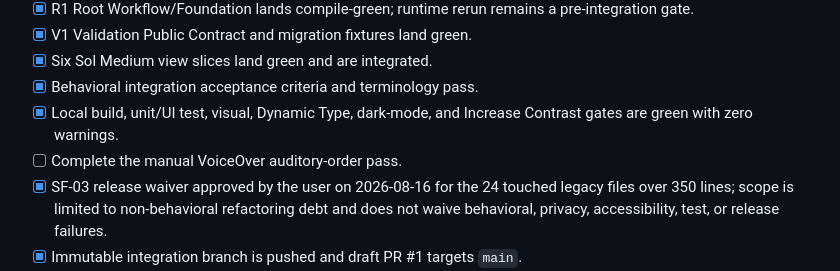
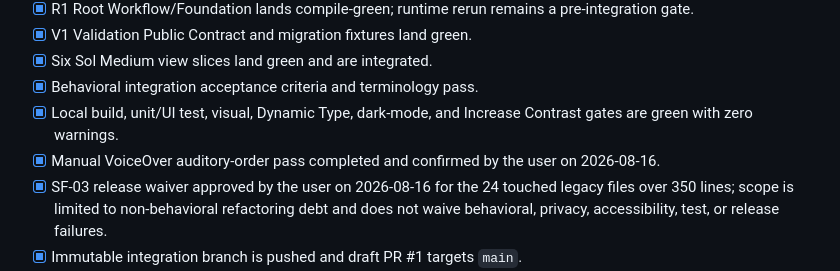
Before and after one commit to Sankofa06/ForzAdvisor, a Markdown page: docs/specs/psychological-ux-cohesion.md, the part around the change. Rendered like a GitHub page.

Commit message:
Record VoiceOver release gate

```diff
--- a/docs/specs/psychological-ux-cohesion.md
+++ b/docs/specs/psychological-ux-cohesion.md
@@ -219,7 +219,7 @@ Rollback is commit-based for non-persistent view slices. Validation schema v2 is
 - [x] Six Sol Medium view slices land green and are integrated.
 - [x] Behavioral integration acceptance criteria and terminology pass.
 - [x] Local build, unit/UI test, visual, Dynamic Type, dark-mode, and Increase Contrast gates are green with zero warnings.
-- [ ] Complete the manual VoiceOver auditory-order pass.
+- [x] Manual VoiceOver auditory-order pass completed and confirmed by the user on 2026-08-16.
 - [x] SF-03 release waiver approved by the user on 2026-08-16 for the 24 touched legacy files over 350 lines; scope is limited to non-behavioral refactoring debt and does not waive behavioral, privacy, accessibility, test, or release failures.
 - [x] Immutable integration branch is pushed and draft PR #1 targets `main`.
 - [ ] Xcode Cloud Verify and release workflows are green.
```
